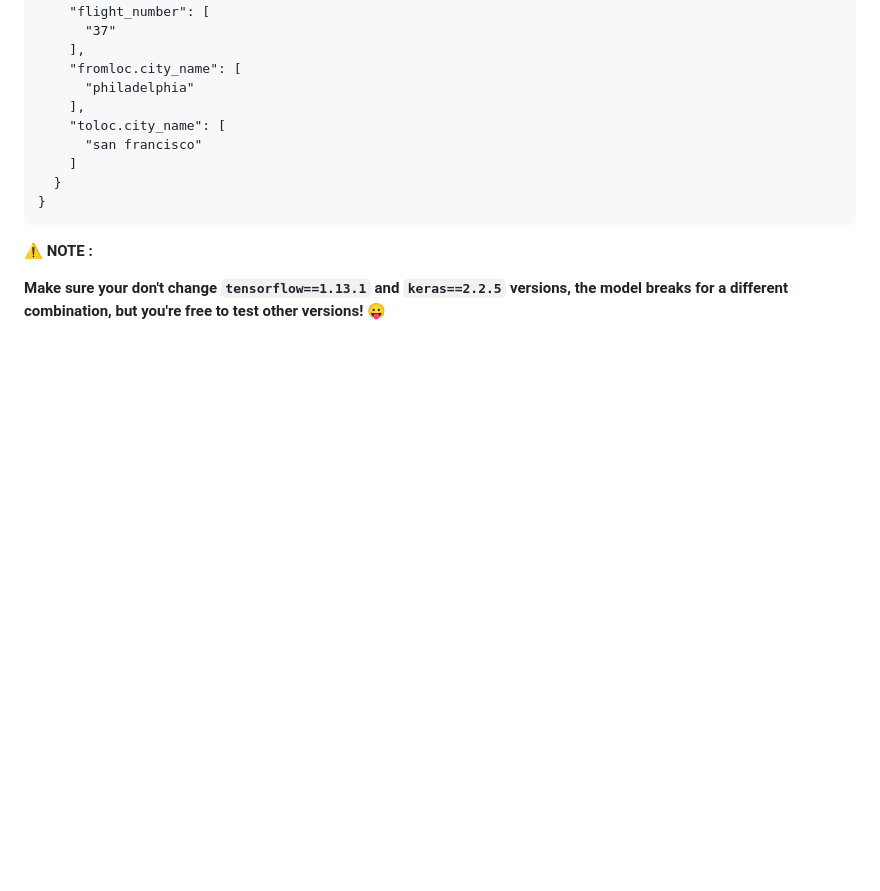
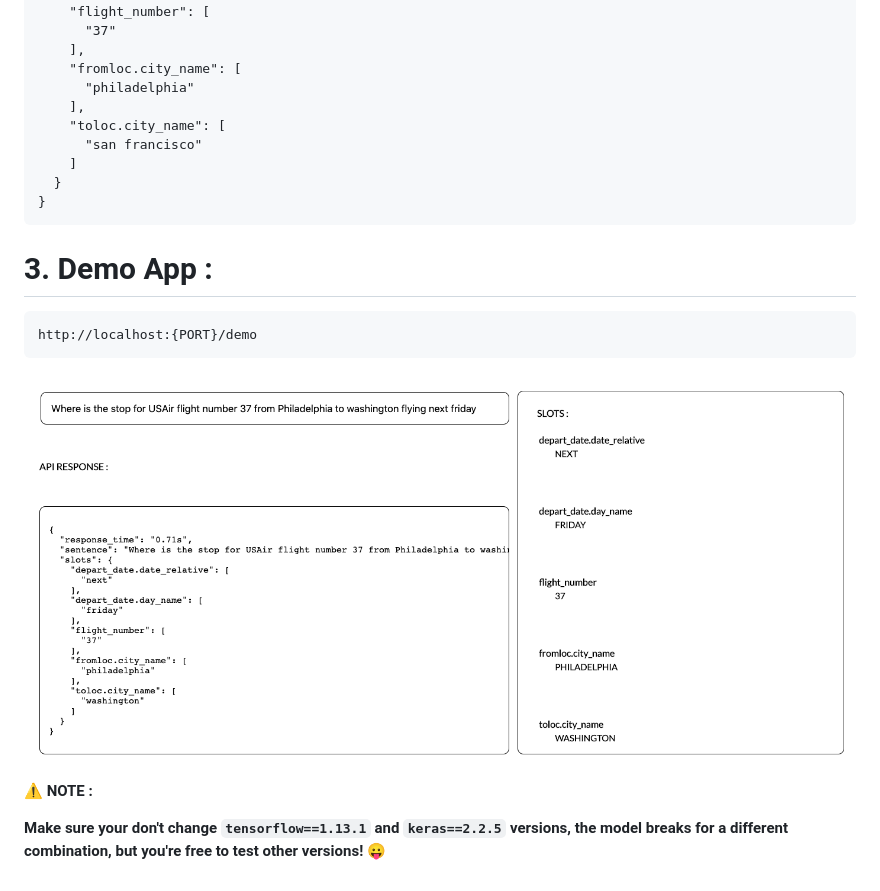
Before and after one commit to CodHeK/Slot-filling, a Markdown page: README.md, the part around the change. GitHub-like rendering; pictures changed too: screenshots/demoApp.png (added); blank space fills up the shorter version.

Commit message:
demoApp added

````diff
--- a/README.md
+++ b/README.md
@@ -148,6 +148,14 @@ GET http://localhost:9009/api/v1/slots?sentence=Where%20is%20the%20stop%20for%20
 }
 ```
 
+# 3. Demo App :
+
+```
+http://localhost:{PORT}/demo
+```
+
+![demoApp](screenshots/demoApp.png)
+
 **:warning: NOTE :**
 
 **Make sure your don't change `tensorflow==1.13.1` and `keras==2.2.5` versions, the model breaks for a different combination, but you're free to test other versions! :stuck_out_tongue:**
````
Also changed, not shown: 1 other file.
